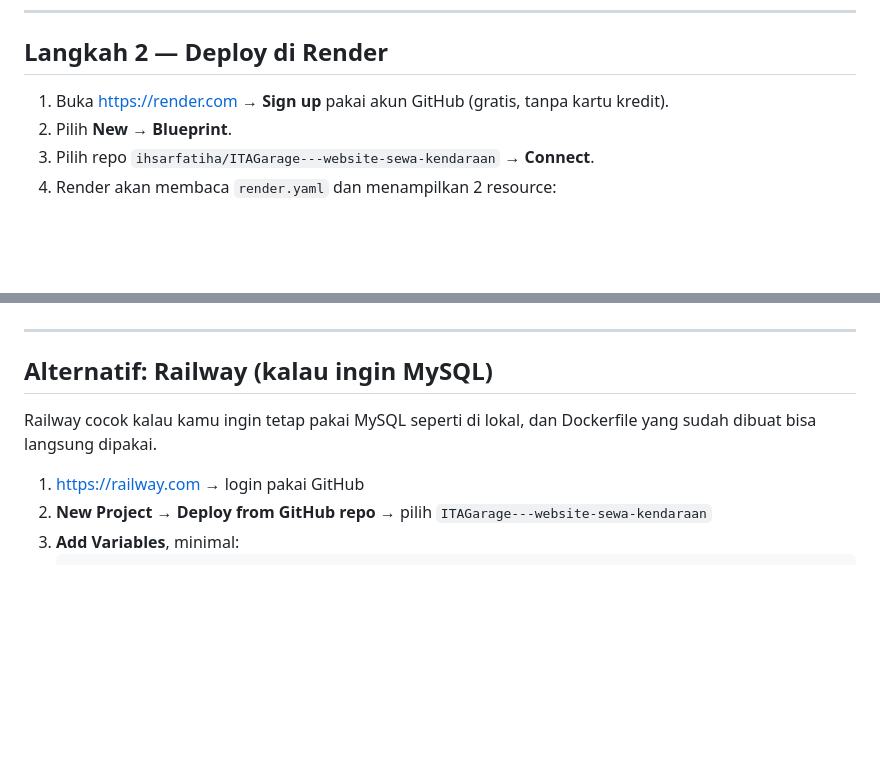
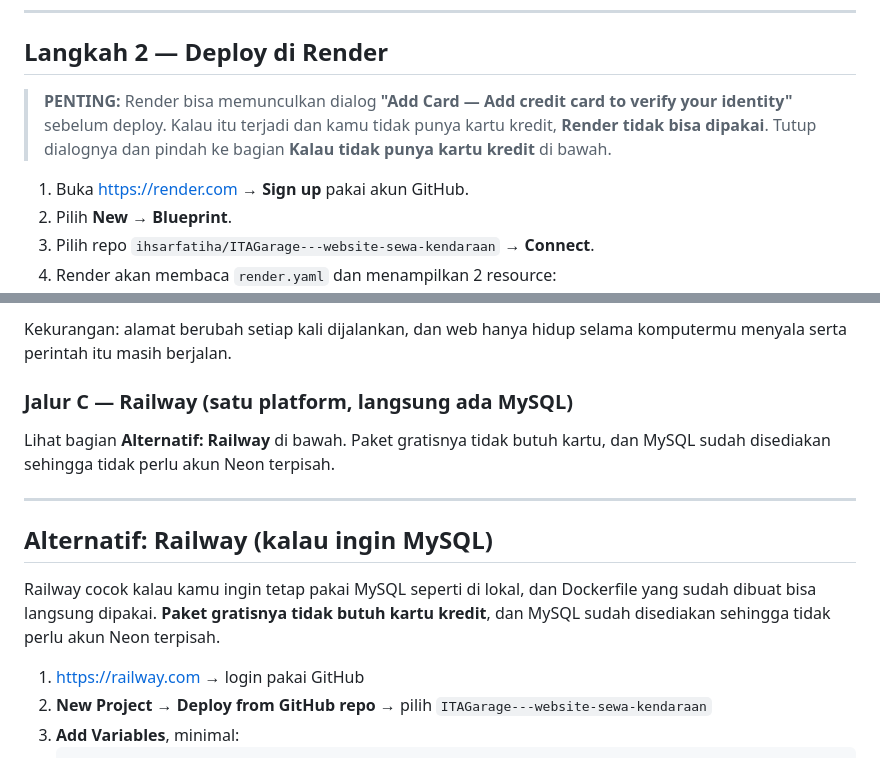
Before and after one commit to ihsarfatiha/ITAGarage---website-sewa-kendaraan, a Markdown page: DEPLOY.md, 2 parts joined by grey strips. Drawn GitHub-style; blank space fills up the shorter version.

Commit message:
Tambah jalur deploy tanpa kartu kredit

```diff
--- a/DEPLOY.md
+++ b/DEPLOY.md
@@ -35,7 +35,12 @@ git push
 
 ## Langkah 2 — Deploy di Render
 
-1. Buka <https://render.com> → **Sign up** pakai akun GitHub (gratis, tanpa kartu kredit).
+> **PENTING:** Render bisa memunculkan dialog **"Add Card — Add credit card to
+> verify your identity"** sebelum deploy. Kalau itu terjadi dan kamu tidak punya
+> kartu kredit, **Render tidak bisa dipakai**. Tutup dialognya dan pindah ke
+> bagian **Kalau tidak punya kartu kredit** di bawah.
+
+1. Buka <https://render.com> → **Sign up** pakai akun GitHub.
 2. Pilih **New** → **Blueprint**.
 3. Pilih repo `ihsarfatiha/ITAGarage---website-sewa-kendaraan` → **Connect**.
 4. Render akan membaca `render.yaml` dan menampilkan 2 resource:
@@ -108,10 +188,18 @@ git push
+Kekurangan: alamat berubah setiap kali dijalankan, dan web hanya hidup selama
+komputermu menyala serta perintah itu masih berjalan.
+
+### Jalur C — Railway (satu platform, langsung ada MySQL)
+
+Lihat bagian **Alternatif: Railway** di bawah. Paket gratisnya tidak butuh
+kartu, dan MySQL sudah disediakan sehingga tidak perlu akun Neon terpisah.
 
 ---
 
 ## Alternatif: Railway (kalau ingin MySQL)
 
 Railway cocok kalau kamu ingin tetap pakai MySQL seperti di lokal, dan Dockerfile
-yang sudah dibuat bisa langsung dipakai.
+yang sudah dibuat bisa langsung dipakai. **Paket gratisnya tidak butuh kartu
+kredit**, dan MySQL sudah disediakan sehingga tidak perlu akun Neon terpisah.
 
 1. <https://railway.com> → login pakai GitHub
 2. **New Project** → **Deploy from GitHub repo** → pilih `ITAGarage---website-sewa-kendaraan`
```
Also changed, not shown: other parts of DEPLOY.md (+76 -1 lines).
